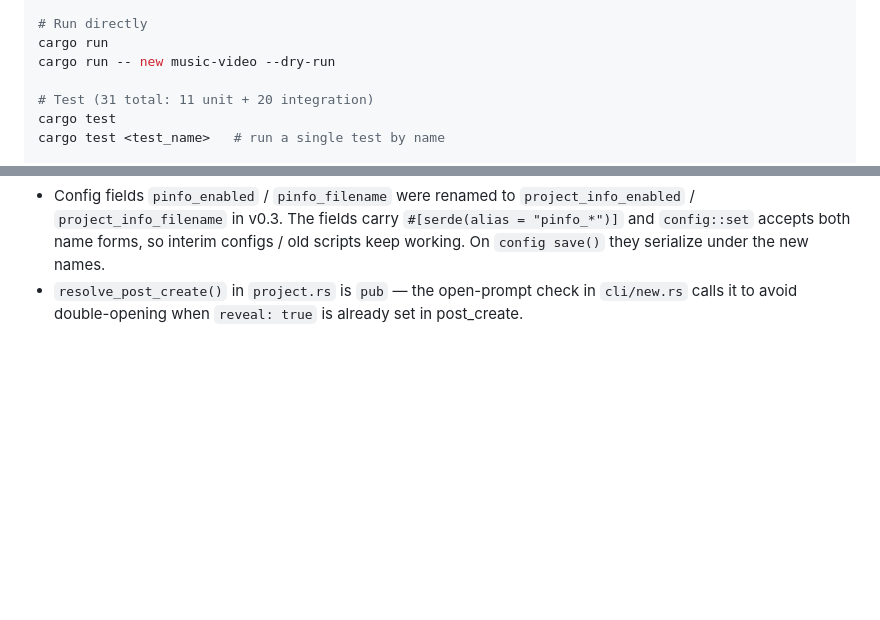
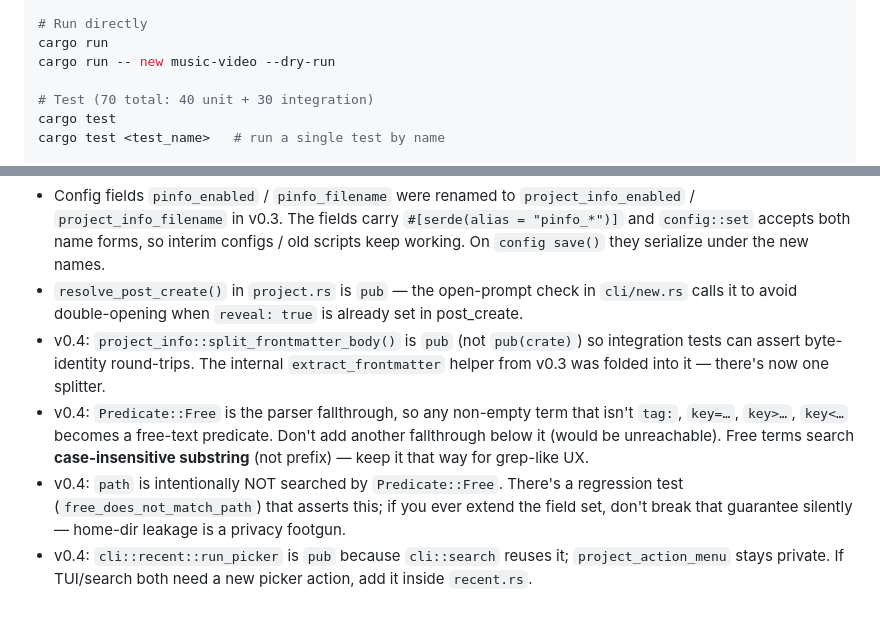
Before and after one commit to cristocola/fast-folder, a Markdown page: CLAUDE.md, 2 parts joined by grey strips. Drawn GitHub-style; blank space fills up the shorter version.

```diff
--- a/CLAUDE.md
+++ b/CLAUDE.md
@@ -26,7 +26,7 @@ cargo build --release --target x86_64-unknown-linux-musl
 cargo run
 cargo run -- new music-video --dry-run
 
-# Test (31 total: 11 unit + 20 integration)
+# Test (70 total: 40 unit + 30 integration)
 cargo test
 cargo test <test_name>   # run a single test by name
 
@@ -292,3 +334,7 @@ cargo clippy --all-targets -- -D warnings # lint must be clean
 - `project_info::render()` builds frontmatter via `serde_yaml::to_string(&Metadata { ... })` — do NOT hand-format the YAML string. serde_yaml handles escaping of colons, quotes, multi-line values correctly; hand-formatting breaks on edge cases.
 - Config fields `pinfo_enabled` / `pinfo_filename` were renamed to `project_info_enabled` / `project_info_filename` in v0.3. The fields carry `#[serde(alias = "pinfo_*")]` and `config::set` accepts both name forms, so interim configs / old scripts keep working. On `config save()` they serialize under the new names.
 - `resolve_post_create()` in `project.rs` is `pub` — the open-prompt check in `cli/new.rs` calls it to avoid double-opening when `reveal: true` is already set in post_create.
+- v0.4: `project_info::split_frontmatter_body()` is `pub` (not `pub(crate)`) so integration tests can assert byte-identity round-trips. The internal `extract_frontmatter` helper from v0.3 was folded into it — there's now one splitter.
+- v0.4: `Predicate::Free` is the parser fallthrough, so any non-empty term that isn't `tag:`, `key=…`, `key>…`, `key<…` becomes a free-text predicate. Don't add another fallthrough below it (would be unreachable). Free terms search **case-insensitive substring** (not prefix) — keep it that way for grep-like UX.
+- v0.4: `path` is intentionally NOT searched by `Predicate::Free`. There's a regression test (`free_does_not_match_path`) that asserts this; if you ever extend the field set, don't break that guarantee silently — home-dir leakage is a privacy footgun.
+- v0.4: `cli::recent::run_picker` is `pub` because `cli::search` reuses it; `project_action_menu` stays private. If TUI/search both need a new picker action, add it inside `recent.rs`.
```
Also changed, not shown: other parts of CLAUDE.md (+60 -18 lines).
